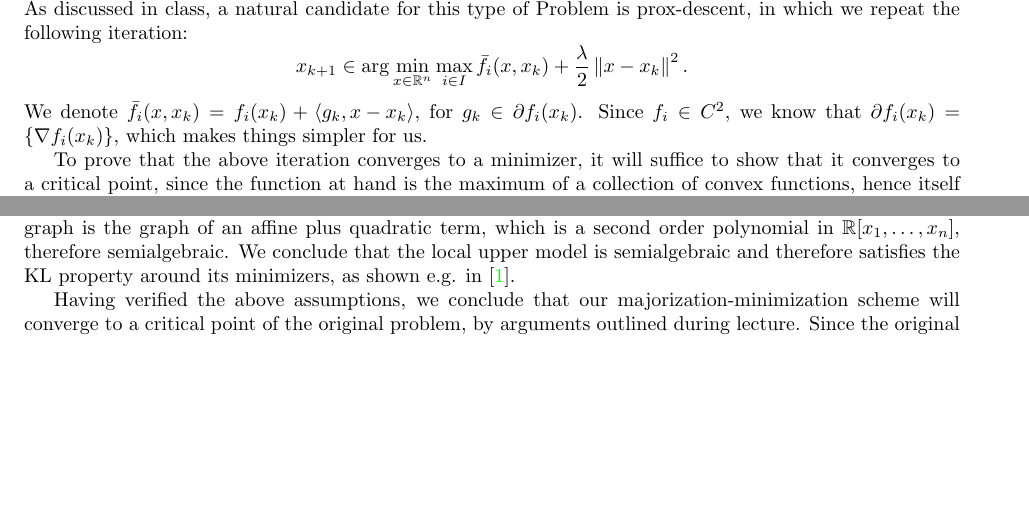
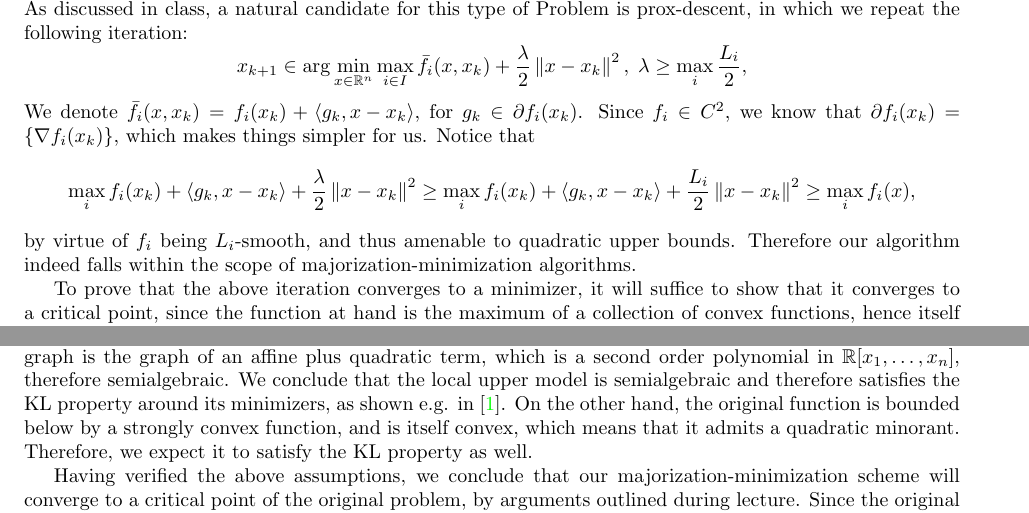
Before and after one commit to VHarisop/ORIE-7390-Notes, a LaTeX problem sheet (Homeworks/hw3.tex): two parts of pages 3 and 4 of 6, joined at a grey line, cut so that both start at the same text, the shorter picture padded with empty space. Compiled offline with pdfLaTeX.

Commit message:
Fixed one issue

```diff
--- a/Homeworks/hw3.tex
+++ b/Homeworks/hw3.tex
@@ -213,11 +215,20 @@
     prox-descent, in which we repeat the following iteration:
     \[
         x_{k+1} \in \arg \min_{x \in \Rbb^n} \max_{i \in I} \bar{f}_i(x, x_k) +
-        \frac{\lambda}{2} \norm{x - x_k}^2.
+        \frac{\lambda}{2} \norm{x - x_k}^2, \; \lambda \geq \max_i
+        \frac{L_i}{2},
     \]
     We denote $\bar{f}_i(x, x_k) = f_i(x_k) + \ip{g_k, x - x_k}$, for $g_k \in
     \partial f_i(x_k)$. Since $f_i \in C^2$, we know that $\partial f_i(x_k)
-    = \set{\grad f_i(x_k)}$, which makes things simpler for us.
+    = \set{\grad f_i(x_k)}$, which makes things simpler for us. Notice that
+    \[
+        \max_i f_i(x_k) + \ip{g_k, x - x_k} + \frac{\lambda}{2}
+        \norm{x - x_k}^2 \geq \max_i f_i(x_k) + \ip{g_k, x - x_k}
+        + \frac{L_i}{2} \norm{x - x_k}^2 \geq \max_i f_i(x),
+    \]
+    by virtue of $f_i$ being $L_i$-smooth, and thus amenable to quadratic upper
+    bounds. Therefore our algorithm indeed falls within the scope of
+    majorization-minimization algorithms.
 
     To prove that the above iteration converges to a minimizer, it will suffice
     to show that it converges to a critical point, since the function at hand
@@ -314,6 +325,10 @@
     x_n]$, therefore semialgebraic. We conclude that the local upper model
     is semialgebraic and therefore satisfies the KL property around its
     minimizers, as shown e.g. in~\cite{BolDanLew07}.
+    On the other hand, the original function is bounded below by a strongly
+    convex function, and is itself convex, which means that it admits a
+    quadratic minorant. Therefore, we expect it to satisfy the KL property as
+    well.
 
     Having verified the above assumptions, we conclude that our
     majorization-minimization scheme will converge to a critical point of the
```
Also changed, not shown: Homeworks/hw3.tex (4 more changed lines).
